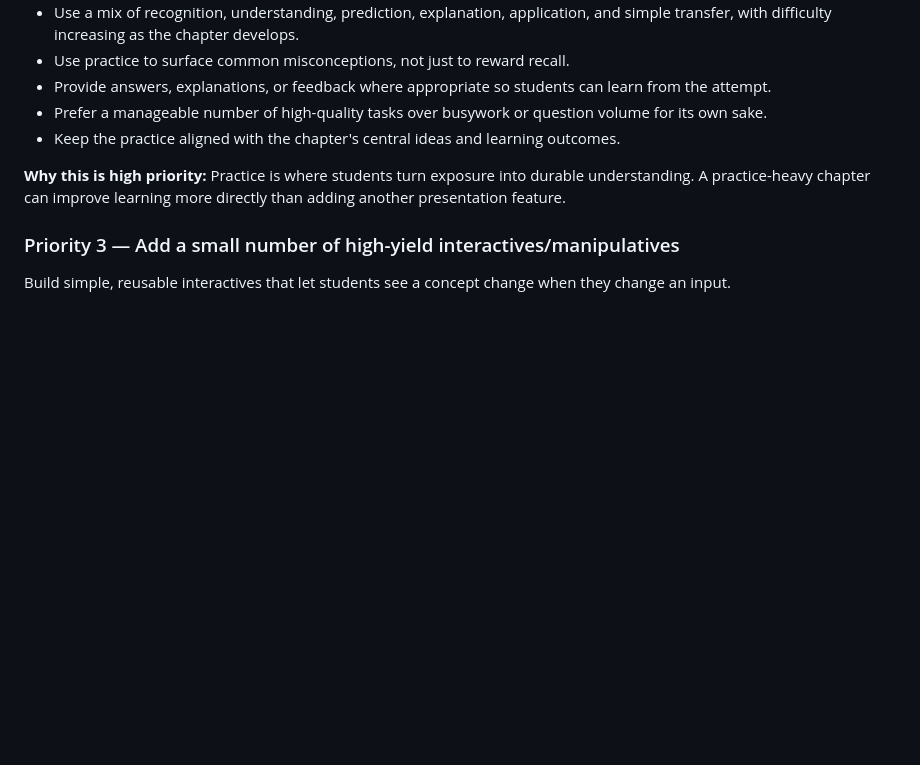
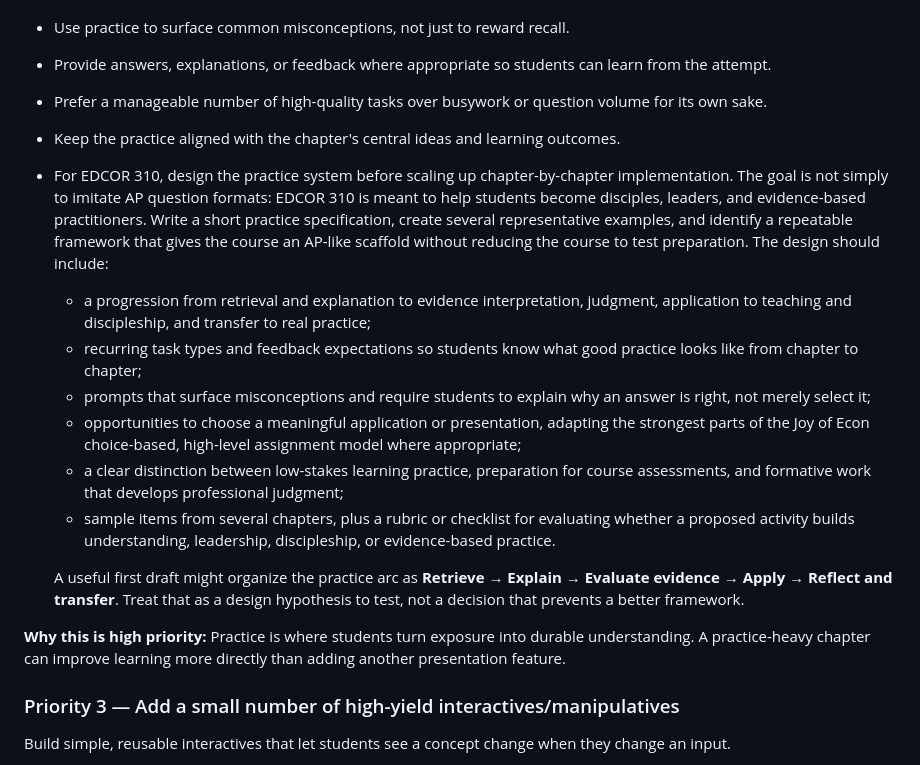
Before and after one commit to bpacini-alt/edcor-310-textbook, a Markdown page: PROJECT-PRIORITIES.md, the part around the change. Rendered like a GitHub page; blank space fills up the shorter version.

Commit message:
Expand textbook priorities for study guidance and EDCOR practice design

```diff
--- a/PROJECT-PRIORITIES.md
+++ b/PROJECT-PRIORITIES.md
@@ -86,6 +86,15 @@ Revise both books chapter by chapter so students regularly retrieve, predict, ex
 - Provide answers, explanations, or feedback where appropriate so students can learn from the attempt.
 - Prefer a manageable number of high-quality tasks over busywork or question volume for its own sake.
 - Keep the practice aligned with the chapter's central ideas and learning outcomes.
+- For EDCOR 310, design the practice system before scaling up chapter-by-chapter implementation. The goal is not simply to imitate AP question formats: EDCOR 310 is meant to help students become disciples, leaders, and evidence-based practitioners. Write a short practice specification, create several representative examples, and identify a repeatable framework that gives the course an AP-like scaffold without reducing the course to test preparation. The design should include:
+  - a progression from retrieval and explanation to evidence interpretation, judgment, application to teaching and discipleship, and transfer to real practice;
+  - recurring task types and feedback expectations so students know what good practice looks like from chapter to chapter;
+  - prompts that surface misconceptions and require students to explain why an answer is right, not merely select it;
+  - opportunities to choose a meaningful application or presentation, adapting the strongest parts of the Joy of Econ choice-based, high-level assignment model where appropriate;
+  - a clear distinction between low-stakes learning practice, preparation for course assessments, and formative work that develops professional judgment;
+  - sample items from several chapters, plus a rubric or checklist for evaluating whether a proposed activity builds understanding, leadership, discipleship, or evidence-based practice.
+
+  A useful first draft might organize the practice arc as **Retrieve → Explain → Evaluate evidence → Apply → Reflect and transfer**. Treat that as a design hypothesis to test, not a decision that prevents a better framework.
 
 **Why this is high priority:** Practice is where students turn exposure into durable understanding. A practice-heavy chapter can improve learning more directly than adding another presentation feature.
 
```
